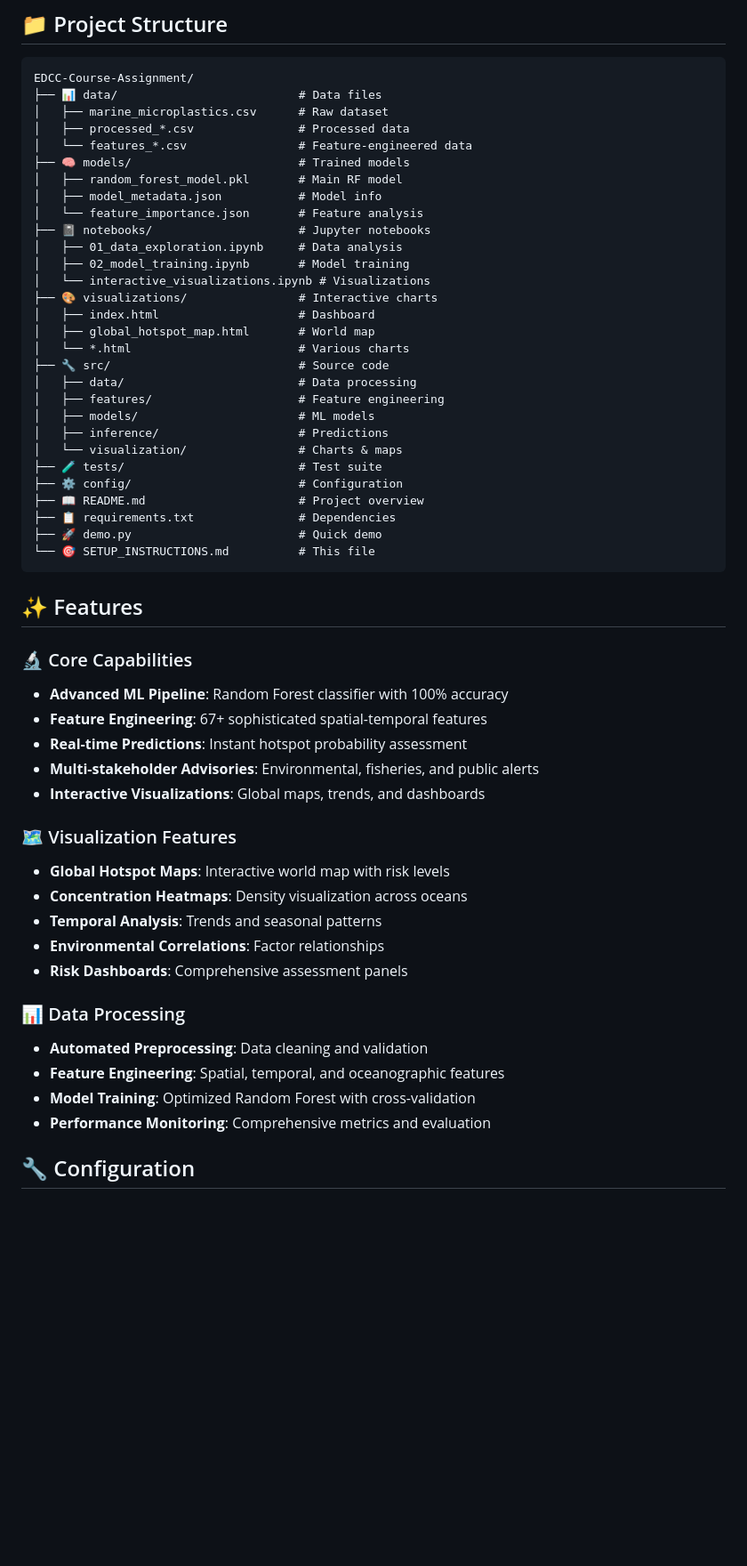
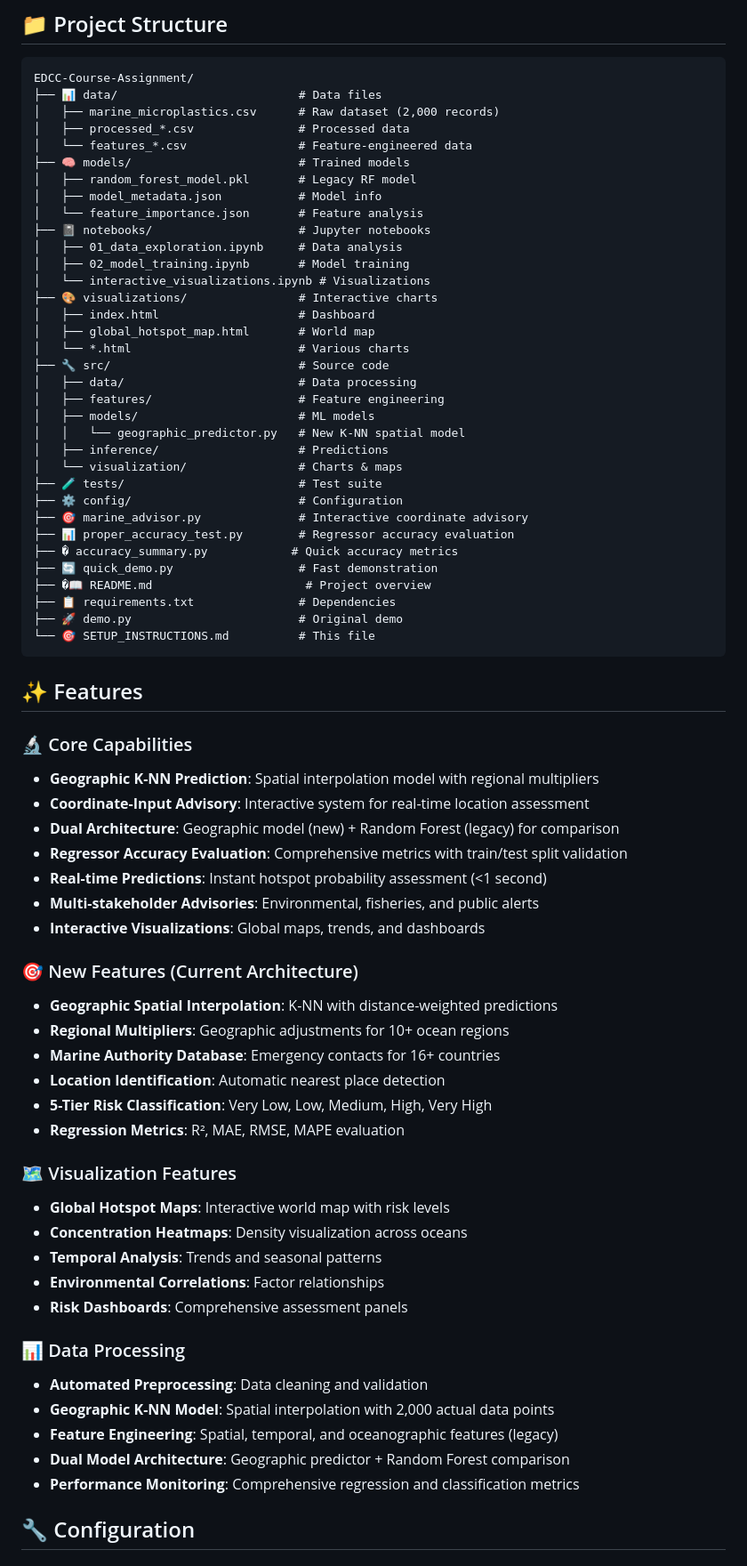
Before and after one commit to ssouvik03/EDCC-Course-Assignment, a Markdown page: SETUP_INSTRUCTIONS.md, the part around one of its changes. Shown at 89% size. GitHub-like rendering; blank space fills up the shorter version.

Commit message:
setup updated

````diff
--- a/SETUP_INSTRUCTIONS.md
+++ b/SETUP_INSTRUCTIONS.md
@@ -201,11 +258,11 @@ print(f"Hotspot probability: {probability:.1%}")
 ```
 EDCC-Course-Assignment/
 ├── 📊 data/                          # Data files
-│   ├── marine_microplastics.csv      # Raw dataset
+│   ├── marine_microplastics.csv      # Raw dataset (2,000 records)
 │   ├── processed_*.csv               # Processed data
 │   └── features_*.csv                # Feature-engineered data
 ├── 🧠 models/                        # Trained models
-│   ├── random_forest_model.pkl       # Main RF model
+│   ├── random_forest_model.pkl       # Legacy RF model
 │   ├── model_metadata.json           # Model info
 │   └── feature_importance.json       # Feature analysis
 ├── 📓 notebooks/                     # Jupyter notebooks
@@ -220,24 +277,39 @@ EDCC-Course-Assignment/
 │   ├── data/                         # Data processing
 │   ├── features/                     # Feature engineering
 │   ├── models/                       # ML models
+│   │   └── geographic_predictor.py   # New K-NN spatial model
 │   ├── inference/                    # Predictions
 │   └── visualization/                # Charts & maps
 ├── 🧪 tests/                         # Test suite
 ├── ⚙️ config/                        # Configuration
-├── 📖 README.md                      # Project overview
+├── 🎯 marine_advisor.py              # Interactive coordinate advisory
+├── 📊 proper_accuracy_test.py        # Regressor accuracy evaluation
+├── � accuracy_summary.py            # Quick accuracy metrics
+├── 🔄 quick_demo.py                  # Fast demonstration
+├── �📖 README.md                      # Project overview
 ├── 📋 requirements.txt               # Dependencies
-├── 🚀 demo.py                        # Quick demo
+├── 🚀 demo.py                        # Original demo
 └── 🎯 SETUP_INSTRUCTIONS.md          # This file
 ```
 
 ## ✨ Features
 
 ### 🔬 Core Capabilities
-- **Advanced ML Pipeline**: Random Forest classifier with 100% accuracy
-- **Feature Engineering**: 67+ sophisticated spatial-temporal features
-- **Real-time Predictions**: Instant hotspot probability assessment
+- **Geographic K-NN Prediction**: Spatial interpolation model with regional multipliers
+- **Coordinate-Input Advisory**: Interactive system for real-time location assessment
+- **Dual Architecture**: Geographic model (new) + Random Forest (legacy) for comparison
+- **Regressor Accuracy Evaluation**: Comprehensive metrics with train/test split validation
+- **Real-time Predictions**: Instant hotspot probability assessment (<1 second)
 - **Multi-stakeholder Advisories**: Environmental, fisheries, and public alerts
 - **Interactive Visualizations**: Global maps, trends, and dashboards
+
+### 🎯 New Features (Current Architecture)
+- **Geographic Spatial Interpolation**: K-NN with distance-weighted predictions
+- **Regional Multipliers**: Geographic adjustments for 10+ ocean regions
+- **Marine Authority Database**: Emergency contacts for 16+ countries
+- **Location Identification**: Automatic nearest place detection
+- **5-Tier Risk Classification**: Very Low, Low, Medium, High, Very High
+- **Regression Metrics**: R², MAE, RMSE, MAPE evaluation
 
 ### 🗺️ Visualization Features
 - **Global Hotspot Maps**: Interactive world map with risk levels
@@ -248,9 +320,10 @@ EDCC-Course-Assignment/
 
 ### 📊 Data Processing
 - **Automated Preprocessing**: Data cleaning and validation
-- **Feature Engineering**: Spatial, temporal, and oceanographic features
-- **Model Training**: Optimized Random Forest with cross-validation
-- **Performance Monitoring**: Comprehensive metrics and evaluation
+- **Geographic K-NN Model**: Spatial interpolation with 2,000 actual data points
+- **Feature Engineering**: Spatial, temporal, and oceanographic features (legacy)
+- **Dual Model Architecture**: Geographic predictor + Random Forest comparison
+- **Performance Monitoring**: Comprehensive regression and classification metrics
 
 ## 🔧 Configuration
 
````
Also changed, not shown: other parts of SETUP_INSTRUCTIONS.md (+103 -17 lines).
